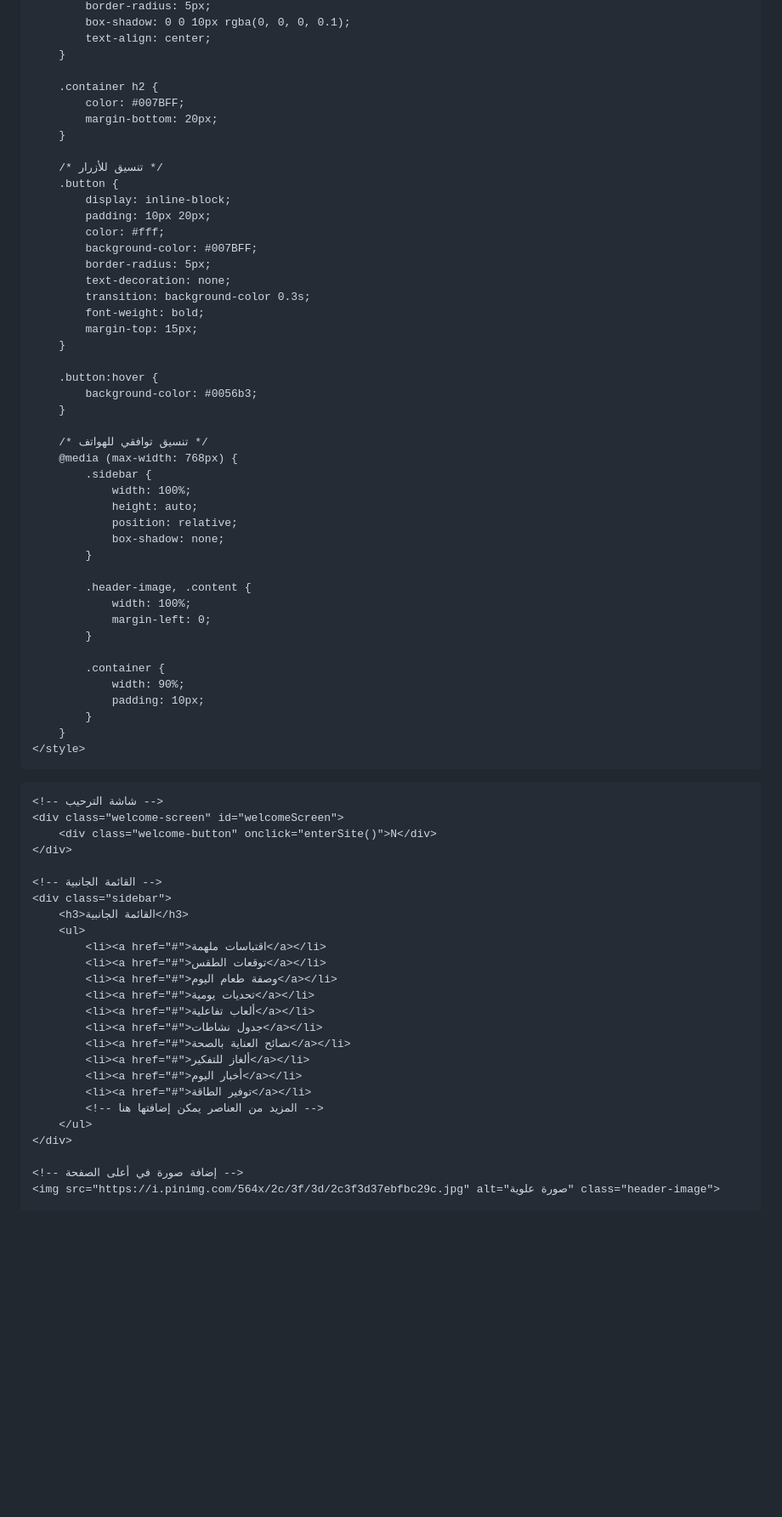
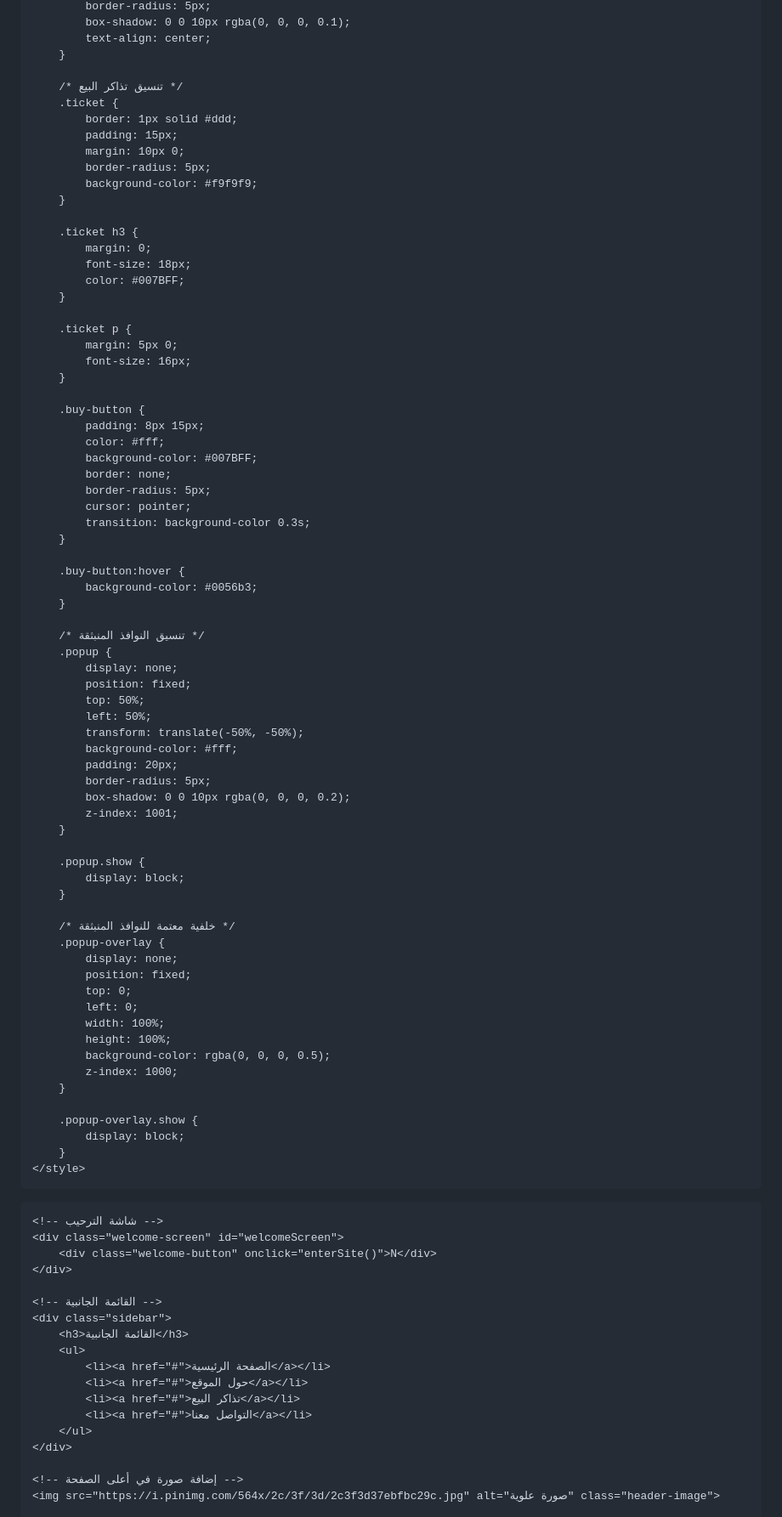
Before and after one commit to Nadjibbenayach/nadjibbenayach.github.io, a Markdown page: README.md, the part around the change printed below. Shown: that part at 85% size. GitHub-like rendering; blank space fills up the shorter version.

Commit message:
Update README.mح

```diff
--- a/README.md
+++ b/README.md
@@ -126,46 +127,72 @@
             text-align: center;
         }
 
-        .container h2 {
-            color: #007BFF;
-            margin-bottom: 20px;
+        /* تنسيق تذاكر البيع */
+        .ticket {
+            border: 1px solid #ddd;
+            padding: 15px;
+            margin: 10px 0;
+            border-radius: 5px;
+            background-color: #f9f9f9;
         }
 
-        /* تنسيق للأزرار */
-        .button {
-            display: inline-block;
-            padding: 10px 20px;
+        .ticket h3 {
+            margin: 0;
+            font-size: 18px;
+            color: #007BFF;
+        }
+
+        .ticket p {
+            margin: 5px 0;
+            font-size: 16px;
+        }
+
+        .buy-button {
+            padding: 8px 15px;
             color: #fff;
             background-color: #007BFF;
+            border: none;
             border-radius: 5px;
-            text-decoration: none;
+            cursor: pointer;
             transition: background-color 0.3s;
-            font-weight: bold;
-            margin-top: 15px;
         }
 
-        .button:hover {
+        .buy-button:hover {
             background-color: #0056b3;
         }
 
-        /* تنسيق توافقي للهواتف */
-        @media (max-width: 768px) {
-            .sidebar {
-                width: 100%;
-                height: auto;
-                position: relative;
-                box-shadow: none;
-            }
+        /* تنسيق النوافذ المنبثقة */
+        .popup {
+            display: none;
+            position: fixed;
+            top: 50%;
+            left: 50%;
+            transform: translate(-50%, -50%);
+            background-color: #fff;
+            padding: 20px;
+            border-radius: 5px;
+            box-shadow: 0 0 10px rgba(0, 0, 0, 0.2);
+            z-index: 1001;
+        }
 
-            .header-image, .content {
-                width: 100%;
-                margin-left: 0;
-            }
+        .popup.show {
+            display: block;
+        }
 
-            .container {
-                width: 90%;
-                padding: 10px;
-            }
+        /* خلفية معتمة للنوافذ المنبثقة */
+        .popup-overlay {
+            display: none;
+            position: fixed;
+            top: 0;
+            left: 0;
+            width: 100%;
+            height: 100%;
+            background-color: rgba(0, 0, 0, 0.5);
+            z-index: 1000;
+        }
+
+        .popup-overlay.show {
+            display: block;
         }
     </style>
 </head>
@@ -180,17 +207,10 @@
     <div class="sidebar">
         <h3>القائمة الجانبية</h3>
         <ul>
-            <li><a href="#">اقتباسات ملهمة</a></li>
-            <li><a href="#">توقعات الطقس</a></li>
-            <li><a href="#">وصفة طعام اليوم</a></li>
-            <li><a href="#">تحديات يومية</a></li>
-            <li><a href="#">ألعاب تفاعلية</a></li>
-            <li><a href="#">جدول نشاطات</a></li>
-            <li><a href="#">نصائح العناية بالصحة</a></li>
-            <li><a href="#">ألغاز للتفكير</a></li>
-            <li><a href="#">أخبار اليوم</a></li>
-            <li><a href="#">توفير الطاقة</a></li>
-            <!-- المزيد من العناصر يمكن إضافتها هنا -->
+            <li><a href="#">الصفحة الرئيسية</a></li>
+            <li><a href="#">حول الموقع</a></li>
+            <li><a href="#">تذاكر البيع</a></li>
+            <li><a href="#">التواصل معنا</a></li>
         </ul>
     </div>
 
```
Also changed, not shown: other parts of README.md (+47 -8 lines).
